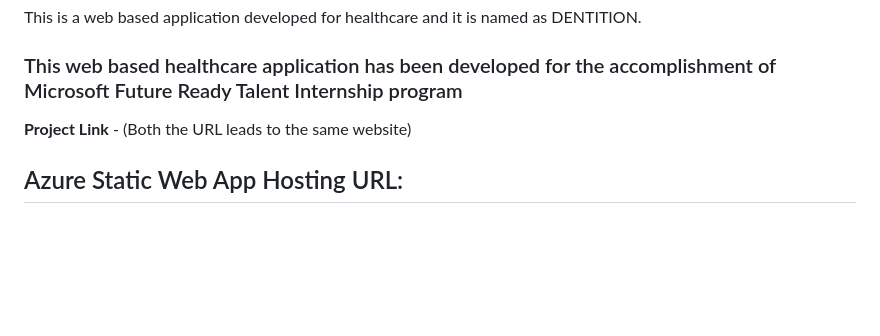
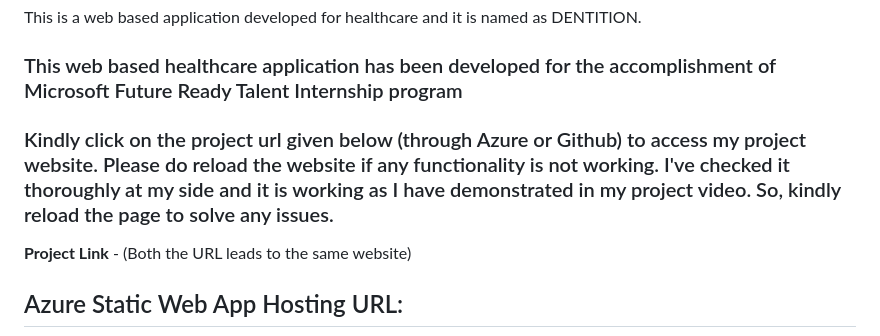
Before and after one commit to Hariharan-M3860/Project1, a Markdown page: README.md, the part around the change. Drawn GitHub-style; blank space fills up the shorter version.

```diff
--- a/README.md
+++ b/README.md
@@ -5,6 +5,7 @@ This is a web based application developed for healthcare and it is named as DENT
 
 ### This web based healthcare application has been developed for the accomplishment of Microsoft Future Ready Talent Internship program
 
+### Kindly click on the project url given below (through Azure or Github) to access my project website. Please do reload the website if any functionality is not working. I've checked it thoroughly at my side and it is working as I have demonstrated in my project video. So, kindly reload the page to solve any issues.
 
 **Project Link** - (Both the URL leads to the same website)
 ## Azure Static Web App Hosting URL:
```
